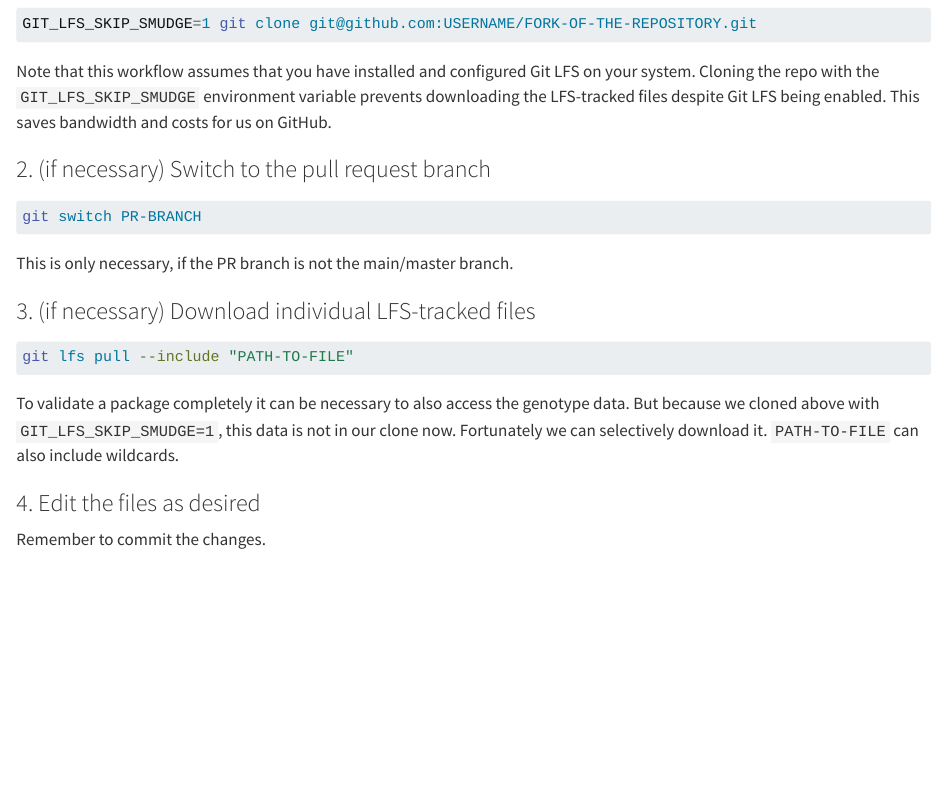
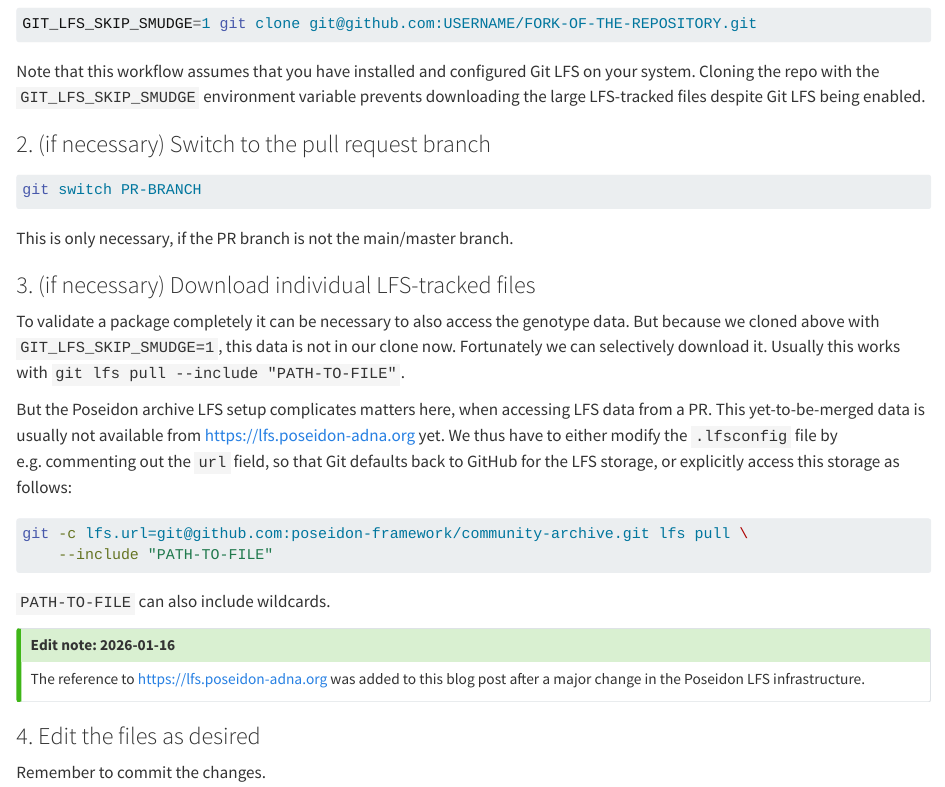
Before and after one commit to poseidon-framework/poseidon-blog, a Quarto document (posts/archive_editing_git.qmd): the page in a window 1100 px wide, from 1380 px down. Rendered offline with R 4.5, knitr and Pandoc in place of Quarto, with nearby package versions.

Commit message:
small update to the git PR handling blog post

````diff
--- a/posts/archive_editing_git.qmd
+++ b/posts/archive_editing_git.qmd
@@ -31,7 +31,7 @@ All of these are met in my case. But two additional challenges complicate the ma
 GIT_LFS_SKIP_SMUDGE=1 git clone git@github.com:USERNAME/FORK-OF-THE-REPOSITORY.git
 ```
 
-Note that this workflow assumes that you have installed and configured Git LFS on your system. Cloning the repo with the `GIT_LFS_SKIP_SMUDGE` environment variable prevents downloading the LFS-tracked files despite Git LFS being enabled. This saves bandwidth and costs for us on GitHub.
+Note that this workflow assumes that you have installed and configured Git LFS on your system. Cloning the repo with the `GIT_LFS_SKIP_SMUDGE` environment variable prevents downloading the large LFS-tracked files despite Git LFS being enabled.
 
 ### 2. (if necessary) Switch to the pull request branch
 
@@ -43,13 +43,21 @@ This is only necessary, if the PR branch is not the main/master branch.
 
 ### 3. (if necessary) Download individual LFS-tracked files
 
+To validate a package completely it can be necessary to also access the genotype data. But because we cloned above with `GIT_LFS_SKIP_SMUDGE=1`, this data is not in our clone now. Fortunately we can selectively download it. Usually this works with `git lfs pull --include "PATH-TO-FILE"`.
+
+But the Poseidon archive LFS setup complicates matters here, when accessing LFS data from a PR. This yet-to-be-merged data is usually not available from <https://lfs.poseidon-adna.org> yet. We thus have to either modify the `.lfsconfig` file by e.g. commenting out the `url` field, so that Git defaults back to GitHub for the LFS storage, or explicitly access this storage as follows:
+
 ```bash
-git lfs pull --include "PATH-TO-FILE"
+git -c lfs.url=git@github.com:poseidon-framework/community-archive.git lfs pull \
+    --include "PATH-TO-FILE"
 ```
 
-To validate a package completely it can be necessary to also access the genotype data. But because we cloned above with `GIT_LFS_SKIP_SMUDGE=1`, this data is not in our clone now. Fortunately we can selectively download it. `PATH-TO-FILE` can also include wildcards.
+`PATH-TO-FILE` can also include wildcards.
 
-
+::: {.callout-tip}
+## Edit note: 2026-01-16
+The reference to <https://lfs.poseidon-adna.org> was added to this blog post after a major change in the Poseidon LFS infrastructure.
+:::
 
 ### 4. Edit the files as desired
 
````
